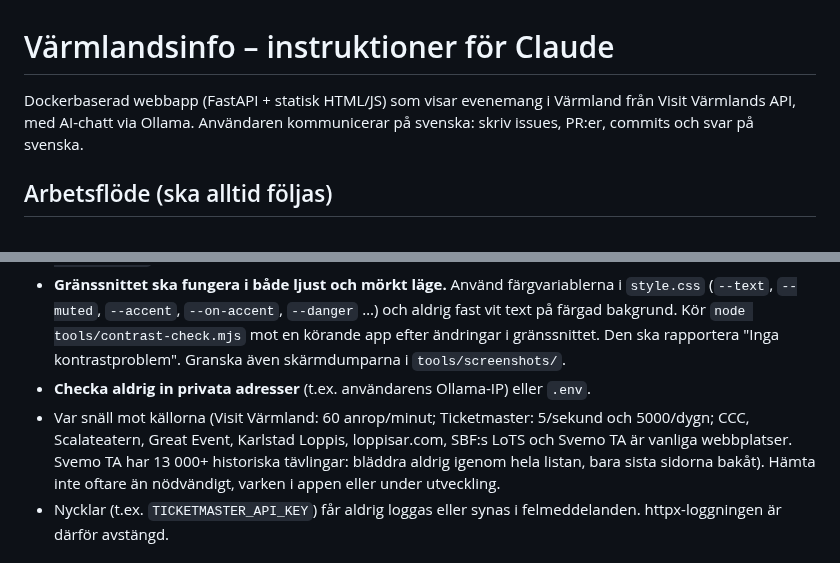
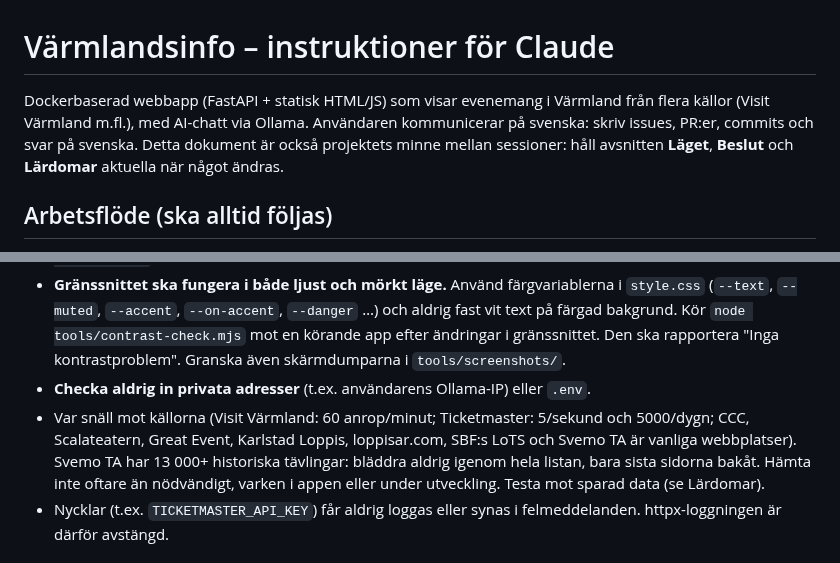
Before and after one commit to tubalainen/varmlandsinfo, a Markdown page: CLAUDE.md, 2 parts joined by grey strips. GitHub-like rendering.

```diff
--- a/CLAUDE.md
+++ b/CLAUDE.md
@@ -1,7 +1,9 @@
 # Värmlandsinfo – instruktioner för Claude
 
-Dockerbaserad webbapp (FastAPI + statisk HTML/JS) som visar evenemang i Värmland från Visit Värmlands API,
-med AI-chatt via Ollama. Användaren kommunicerar på svenska: skriv issues, PR:er, commits och svar på svenska.
+Dockerbaserad webbapp (FastAPI + statisk HTML/JS) som visar evenemang i Värmland från flera källor (Visit Värmland
+m.fl.), med AI-chatt via Ollama. Användaren kommunicerar på svenska: skriv issues, PR:er, commits och svar på svenska.
+Detta dokument är också projektets minne mellan sessioner: håll avsnitten **Läget**, **Beslut** och **Lärdomar**
+aktuella när något ändras.
 
 ## Arbetsflöde (ska alltid följas)
 
@@ -48,9 +50,9 @@ med AI-chatt via Ollama. Användaren kommunicerar på svenska: skriv issues, PR:
   ska rapportera "Inga kontrastproblem". Granska även skärmdumparna i `tools/screenshots/`.
 - **Checka aldrig in privata adresser** (t.ex. användarens Ollama-IP) eller `.env`.
 - Var snäll mot källorna (Visit Värmland: 60 anrop/minut; Ticketmaster: 5/sekund och 5000/dygn;
-  CCC, Scalateatern, Great Event, Karlstad Loppis, loppisar.com, SBF:s LoTS och Svemo TA är vanliga webbplatser.
-  Svemo TA har 13 000+ historiska tävlingar: bläddra aldrig igenom hela listan, bara sista sidorna bakåt). Hämta inte oftare än nödvändigt, varken i appen
-  eller under utveckling.
+  CCC, Scalateatern, Great Event, Karlstad Loppis, loppisar.com, SBF:s LoTS och Svemo TA är vanliga webbplatser).
+  Svemo TA har 13 000+ historiska tävlingar: bläddra aldrig igenom hela listan, bara sista sidorna bakåt.
+  Hämta inte oftare än nödvändigt, varken i appen eller under utveckling. Testa mot sparad data (se Lärdomar).
 - Nycklar (t.ex. `TICKETMASTER_API_KEY`) får aldrig loggas eller synas i felmeddelanden. httpx-loggningen
   är därför avstängd.
 
```
Also changed, not shown: other parts of CLAUDE.md (+62 -0 lines), CHANGELOG.md (+4 -0 lines), README.md (+4 -2 lines), docs/screenshots/fraga-ai.jpg, docs/screenshots/kalender.jpg, docs/screenshots/lista.jpg, docs/screenshots/mobil.jpg, docs/screenshots/motorsport.jpg (added), 1 other file.
